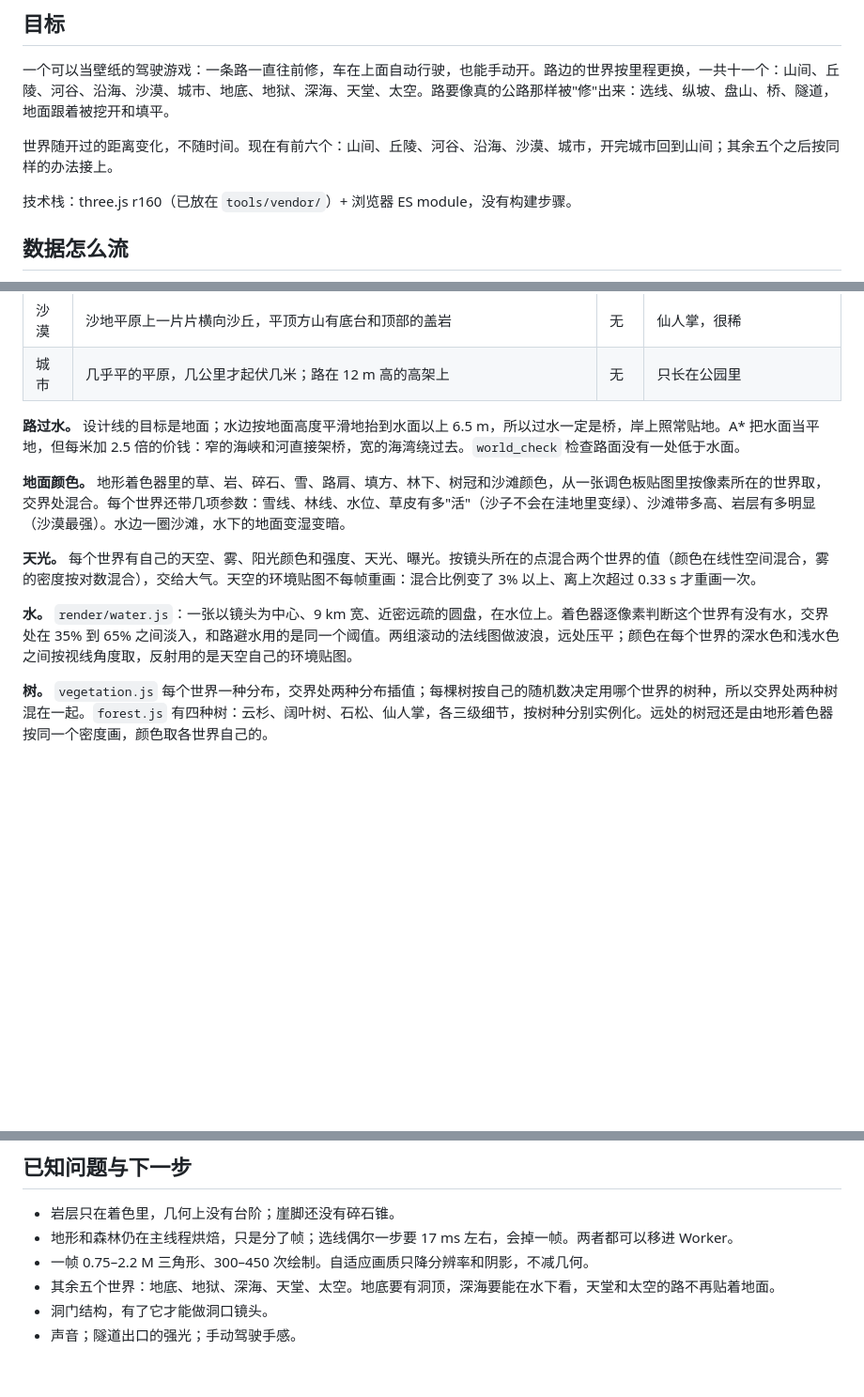
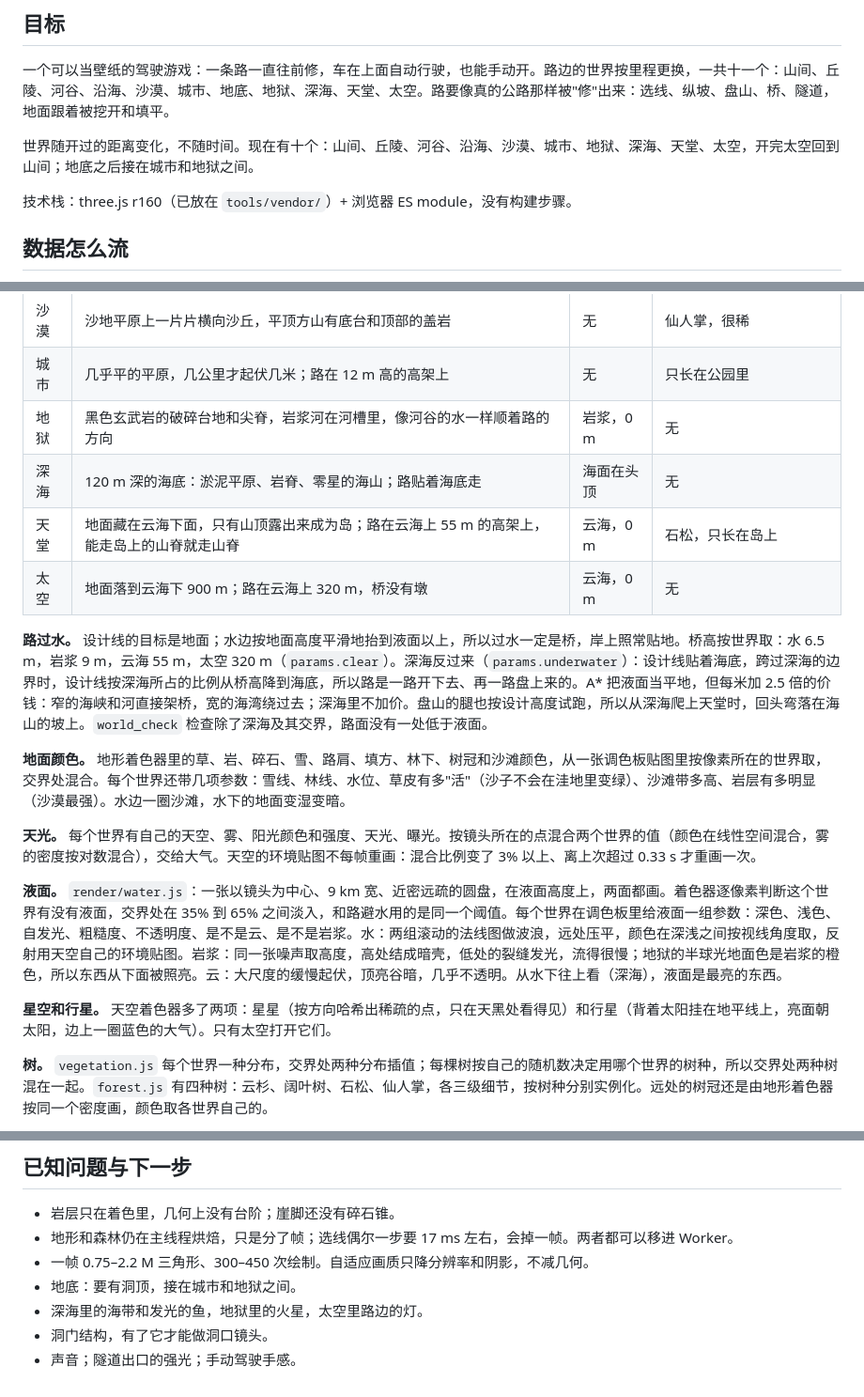
Before and after one commit to W-Mai/continuum, a Markdown page: docs/design.md, 3 parts joined by grey strips. Shown at 94% size. Rendered like a GitHub page; blank space fills up the shorter version.

```diff
--- a/docs/design.md
+++ b/docs/design.md
@@ -4,7 +4,7 @@
 
 一个可以当壁纸的驾驶游戏：一条路一直往前修，车在上面自动行驶，也能手动开。路边的世界按里程更换，一共十一个：山间、丘陵、河谷、沿海、沙漠、城市、地底、地狱、深海、天堂、太空。路要像真的公路那样被"修"出来：选线、纵坡、盘山、桥、隧道，地面跟着被挖开和填平。
 
-世界随开过的距离变化，不随时间。现在有前六个：山间、丘陵、河谷、沿海、沙漠、城市，开完城市回到山间；其余五个之后按同样的办法接上。
+世界随开过的距离变化，不随时间。现在有十个：山间、丘陵、河谷、沿海、沙漠、城市、地狱、深海、天堂、太空，开完太空回到山间；地底之后接在城市和地狱之间。
 
 技术栈：three.js r160（已放在 `tools/vendor/`）+ 浏览器 ES module，没有构建步骤。
 
@@ -40,14 +40,20 @@ worldlook（着色器里的世界、调色板、天光）被地形、水和天
 | 沿海 | 沿出发方向拉长的大片陆地和海湾；海边 20–30 m 宽的沙滩，有的岸段是 28 m 的崖，近岸一圈浅水大陆架 | 0 m | 意大利石松，零星分布，沙滩上没有 |
 | 沙漠 | 沙地平原上一片片横向沙丘，平顶方山有底台和顶部的盖岩 | 无 | 仙人掌，很稀 |
 | 城市 | 几乎平的平原，几公里才起伏几米；路在 12 m 高的高架上 | 无 | 只长在公园里 |
+| 地狱 | 黑色玄武岩的破碎台地和尖脊，岩浆河在河槽里，像河谷的水一样顺着路的方向 | 岩浆，0 m | 无 |
+| 深海 | 120 m 深的海底：淤泥平原、岩脊、零星的海山；路贴着海底走 | 海面在头顶 | 无 |
+| 天堂 | 地面藏在云海下面，只有山顶露出来成为岛；路在云海上 55 m 的高架上，能走岛上的山脊就走山脊 | 云海，0 m | 石松，只长在岛上 |
+| 太空 | 地面落到云海下 900 m；路在云海上 320 m，桥没有墩 | 云海，0 m | 无 |
 
-**路过水。** 设计线的目标是地面；水边按地面高度平滑地抬到水面以上 6.5 m，所以过水一定是桥，岸上照常贴地。A* 把水面当平地，但每米加 2.5 倍的价钱：窄的海峡和河直接架桥，宽的海湾绕过去。`world_check` 检查路面没有一处低于水面。
+**路过水。** 设计线的目标是地面；水边按地面高度平滑地抬到液面以上，所以过水一定是桥，岸上照常贴地。桥高按世界取：水 6.5 m，岩浆 9 m，云海 55 m，太空 320 m（`params.clear`）。深海反过来（`params.underwater`）：设计线贴着海底，跨过深海的边界时，设计线按深海所占的比例从桥高降到海底，所以路是一路开下去、再一路盘上来的。A* 把液面当平地，但每米加 2.5 倍的价钱：窄的海峡和河直接架桥，宽的海湾绕过去；深海里不加价。盘山的腿也按设计高度试跑，所以从深海爬上天堂时，回头弯落在海山的坡上。`world_check` 检查除了深海及其交界，路面没有一处低于液面。
 
 **地面颜色。** 地形着色器里的草、岩、碎石、雪、路肩、填方、林下、树冠和沙滩颜色，从一张调色板贴图里按像素所在的世界取，交界处混合。每个世界还带几项参数：雪线、林线、水位、草皮有多"活"（沙子不会在洼地里变绿）、沙滩带多高、岩层有多明显（沙漠最强）。水边一圈沙滩，水下的地面变湿变暗。
 
 **天光。** 每个世界有自己的天空、雾、阳光颜色和强度、天光、曝光。按镜头所在的点混合两个世界的值（颜色在线性空间混合，雾的密度按对数混合），交给大气。天空的环境贴图不每帧重画：混合比例变了 3% 以上、离上次超过 0.33 s 才重画一次。
 
-**水。** `render/water.js`：一张以镜头为中心、9 km 宽、近密远疏的圆盘，在水位上。着色器逐像素判断这个世界有没有水，交界处在 35% 到 65% 之间淡入，和路避水用的是同一个阈值。两组滚动的法线图做波浪，远处压平；颜色在每个世界的深水色和浅水色之间按视线角度取，反射用的是天空自己的环境贴图。
+**液面。** `render/water.js`：一张以镜头为中心、9 km 宽、近密远疏的圆盘，在液面高度上，两面都画。着色器逐像素判断这个世界有没有液面，交界处在 35% 到 65% 之间淡入，和路避水用的是同一个阈值。每个世界在调色板里给液面一组参数：深色、浅色、自发光、粗糙度、不透明度、是不是云、是不是岩浆。水：两组滚动的法线图做波浪，远处压平，颜色在深浅之间按视线角度取，反射用天空自己的环境贴图。岩浆：同一张噪声取高度，高处结成暗壳，低处的裂缝发光，流得很慢；地狱的半球光地面色是岩浆的橙色，所以东西从下面被照亮。云：大尺度的缓慢起伏，顶亮谷暗，几乎不透明。从水下往上看（深海），液面是最亮的东西。
+
+**星空和行星。** 天空着色器多了两项：星星（按方向哈希出稀疏的点，只在天黑处看得见）和行星（背着太阳挂在地平线上，亮面朝太阳，边上一圈蓝色的大气）。只有太空打开它们。
 
 **树。** `vegetation.js` 每个世界一种分布，交界处两种分布插值；每棵树按自己的随机数决定用哪个世界的树种，所以交界处两种树混在一起。`forest.js` 有四种树：云杉、阔叶树、石松、仙人掌，各三级细节，按树种分别实例化。远处的树冠还是由地形着色器按同一个密度画，颜色取各世界自己的。
 
@@ -217,6 +223,7 @@ worldlook（着色器里的世界、调色板、天光）被地形、水和天
 - 岩层只在着色里，几何上没有台阶；崖脚还没有碎石锥。
 - 地形和森林仍在主线程烘焙，只是分了帧；选线偶尔一步要 17 ms 左右，会掉一帧。两者都可以移进 Worker。
 - 一帧 0.75–2.2 M 三角形、300–450 次绘制。自适应画质只降分辨率和阴影，不减几何。
-- 其余五个世界：地底、地狱、深海、天堂、太空。地底要有洞顶，深海要能在水下看，天堂和太空的路不再贴着地面。
+- 地底：要有洞顶，接在城市和地狱之间。
+- 深海里的海带和发光的鱼，地狱里的火星，太空里路边的灯。
 - 洞门结构，有了它才能做洞口镜头。
 - 声音；隧道出口的强光；手动驾驶手感。
```
Also changed, not shown: README.md (+13 -3 lines), docs/assets/world-abyss.jpg (added), docs/assets/world-heaven.jpg (added), docs/assets/world-inferno.jpg (added), docs/assets/world-space.jpg (added), 10 other files.
